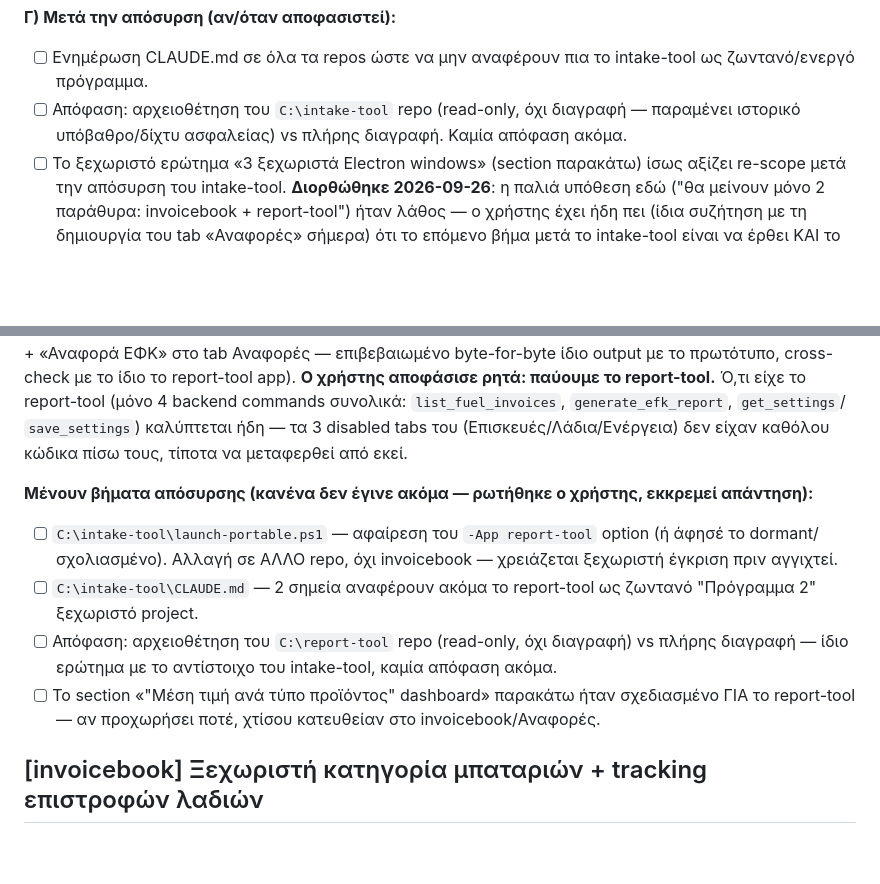
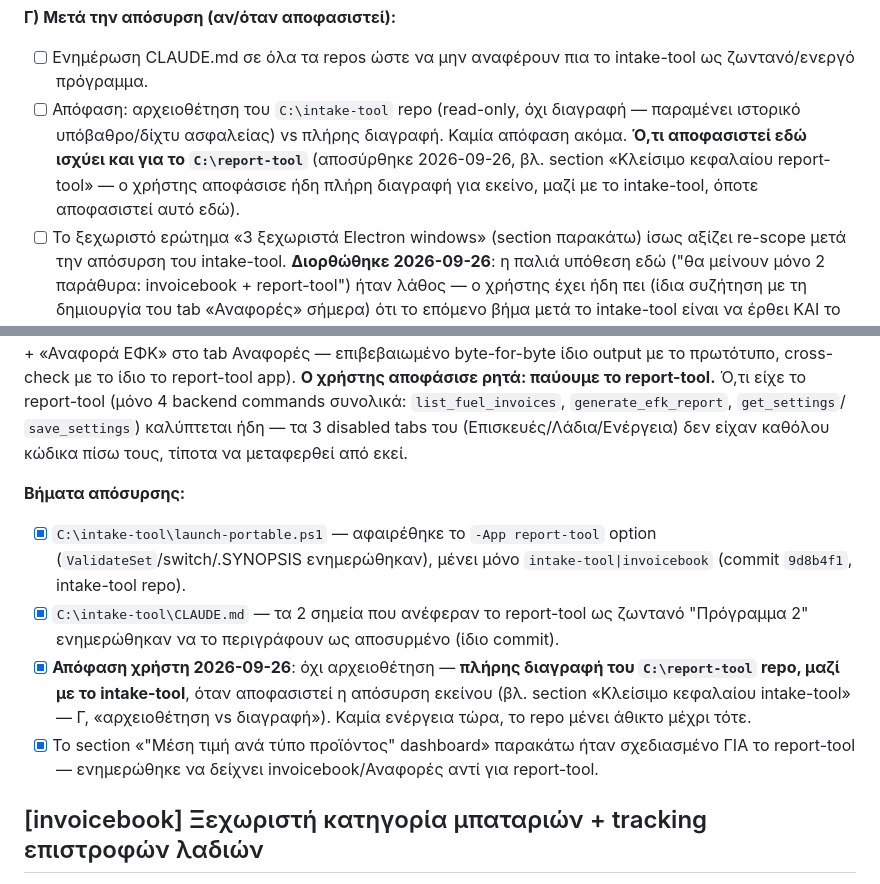
Before and after one commit to papadcha/invoicebook, a Markdown page: TODO.md, 2 parts joined by grey strips. GitHub-like rendering; blank space fills up the shorter version.

Commit message:
TODO.md: check off report-tool retirement steps, record deletion decision
launch-portable.ps1 and intake-tool's CLAUDE.md are updated (commit
9d8b4f1 in the intake-tool repo). User decided: full deletion of
C:\report-tool, not archival, bundled with intake-tool's own eventual
retirement (still undecided) rather than done separately now.

Co-Authored-By: Claude Sonnet 5 <noreply@anthropic.com>

```diff
--- a/TODO.md
+++ b/TODO.md
@@ -99,7 +99,10 @@
 - [ ] Ενημέρωση CLAUDE.md σε όλα τα repos ώστε να μην αναφέρουν πια το intake-tool ως
       ζωντανό/ενεργό πρόγραμμα.
 - [ ] Απόφαση: αρχειοθέτηση του `C:\intake-tool` repo (read-only, όχι διαγραφή — παραμένει
-      ιστορικό υπόβαθρο/δίχτυ ασφαλείας) vs πλήρης διαγραφή. Καμία απόφαση ακόμα.
+      ιστορικό υπόβαθρο/δίχτυ ασφαλείας) vs πλήρης διαγραφή. Καμία απόφαση ακόμα. **Ό,τι
+      αποφασιστεί εδώ ισχύει και για το `C:\report-tool`** (αποσύρθηκε 2026-09-26, βλ. section
+      «Κλείσιμο κεφαλαίου report-tool» — ο χρήστης αποφάσισε ήδη πλήρη διαγραφή για εκείνο,
+      μαζί με το intake-tool, όποτε αποφασιστεί αυτό εδώ).
 - [ ] Το ξεχωριστό ερώτημα «3 ξεχωριστά Electron windows» (section παρακάτω) ίσως αξίζει
       re-scope μετά την απόσυρση του intake-tool. **Διορθώθηκε 2026-09-26**: η παλιά
       υπόθεση εδώ ("θα μείνουν μόνο 2 παράθυρα: invoicebook + report-tool") ήταν λάθος —
@@ -629,16 +632,18 @@ commands συνολικά: `list_fuel_invoices`, `generate_efk_report`, `get_set
 `save_settings`) καλύπτεται ήδη — τα 3 disabled tabs του (Επισκευές/Λάδια/Ενέργεια) δεν
 είχαν καθόλου κώδικα πίσω τους, τίποτα να μεταφερθεί από εκεί.
 
-**Μένουν βήματα απόσυρσης (κανένα δεν έγινε ακόμα — ρωτήθηκε ο χρήστης, εκκρεμεί απάντηση):**
-- [ ] `C:\intake-tool\launch-portable.ps1` — αφαίρεση του `-App report-tool` option (ή
-      άφησέ το dormant/σχολιασμένο). Αλλαγή σε ΑΛΛΟ repo, όχι invoicebook — χρειάζεται
-      ξεχωριστή έγκριση πριν αγγιχτεί.
-- [ ] `C:\intake-tool\CLAUDE.md` — 2 σημεία αναφέρουν ακόμα το report-tool ως ζωντανό
-      "Πρόγραμμα 2" ξεχωριστό project.
-- [ ] Απόφαση: αρχειοθέτηση του `C:\report-tool` repo (read-only, όχι διαγραφή) vs πλήρης
-      διαγραφή — ίδιο ερώτημα με το αντίστοιχο του intake-tool, καμία απόφαση ακόμα.
-- [ ] Το section «"Μέση τιμή ανά τύπο προϊόντος" dashboard» παρακάτω ήταν σχεδιασμένο ΓΙΑ
-      το report-tool — αν προχωρήσει ποτέ, χτίσου κατευθείαν στο invoicebook/Αναφορές.
+**Βήματα απόσυρσης:**
+- [x] `C:\intake-tool\launch-portable.ps1` — αφαιρέθηκε το `-App report-tool` option
+      (`ValidateSet`/switch/.SYNOPSIS ενημερώθηκαν), μένει μόνο `intake-tool|invoicebook`
+      (commit `9d8b4f1`, intake-tool repo).
+- [x] `C:\intake-tool\CLAUDE.md` — τα 2 σημεία που ανέφεραν το report-tool ως ζωντανό
+      "Πρόγραμμα 2" ενημερώθηκαν να το περιγράφουν ως αποσυρμένο (ίδιο commit).
+- [x] **Απόφαση χρήστη 2026-09-26**: όχι αρχειοθέτηση — **πλήρης διαγραφή του
+      `C:\report-tool` repo, μαζί με το intake-tool**, όταν αποφασιστεί η απόσυρση εκείνου
+      (βλ. section «Κλείσιμο κεφαλαίου intake-tool» — Γ, «αρχειοθέτηση vs διαγραφή»). Καμία
+      ενέργεια τώρα, το repo μένει άθικτο μέχρι τότε.
+- [x] Το section «"Μέση τιμή ανά τύπο προϊόντος" dashboard» παρακάτω ήταν σχεδιασμένο ΓΙΑ
+      το report-tool — ενημερώθηκε να δείχνει invoicebook/Αναφορές αντί για report-tool.
 
 ## [invoicebook] Ξεχωριστή κατηγορία μπαταριών + tracking επιστροφών λαδιών
 
```
